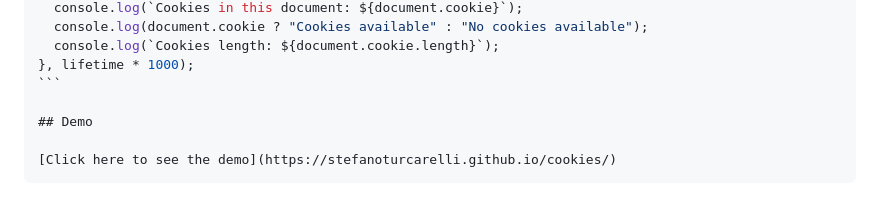
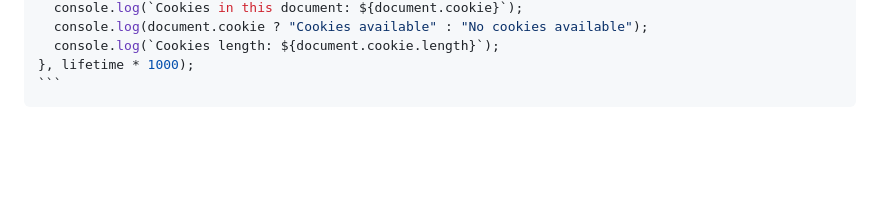
Before and after one commit to stefanoturcarelli/cookies, a Markdown page: README.md, the part around the change. Drawn GitHub-style; blank space fills up the shorter version.

Commit message:
Remove demo link from README.md

`````diff
--- a/README.md
+++ b/README.md
@@ -204,8 +204,4 @@ setTimeout(() => {
   console.log(`Cookies length: ${document.cookie.length}`);
 }, lifetime * 1000);
 ```
-
-## Demo
-
-[Click here to see the demo](https://stefanoturcarelli.github.io/cookies/)
 ````
`````
